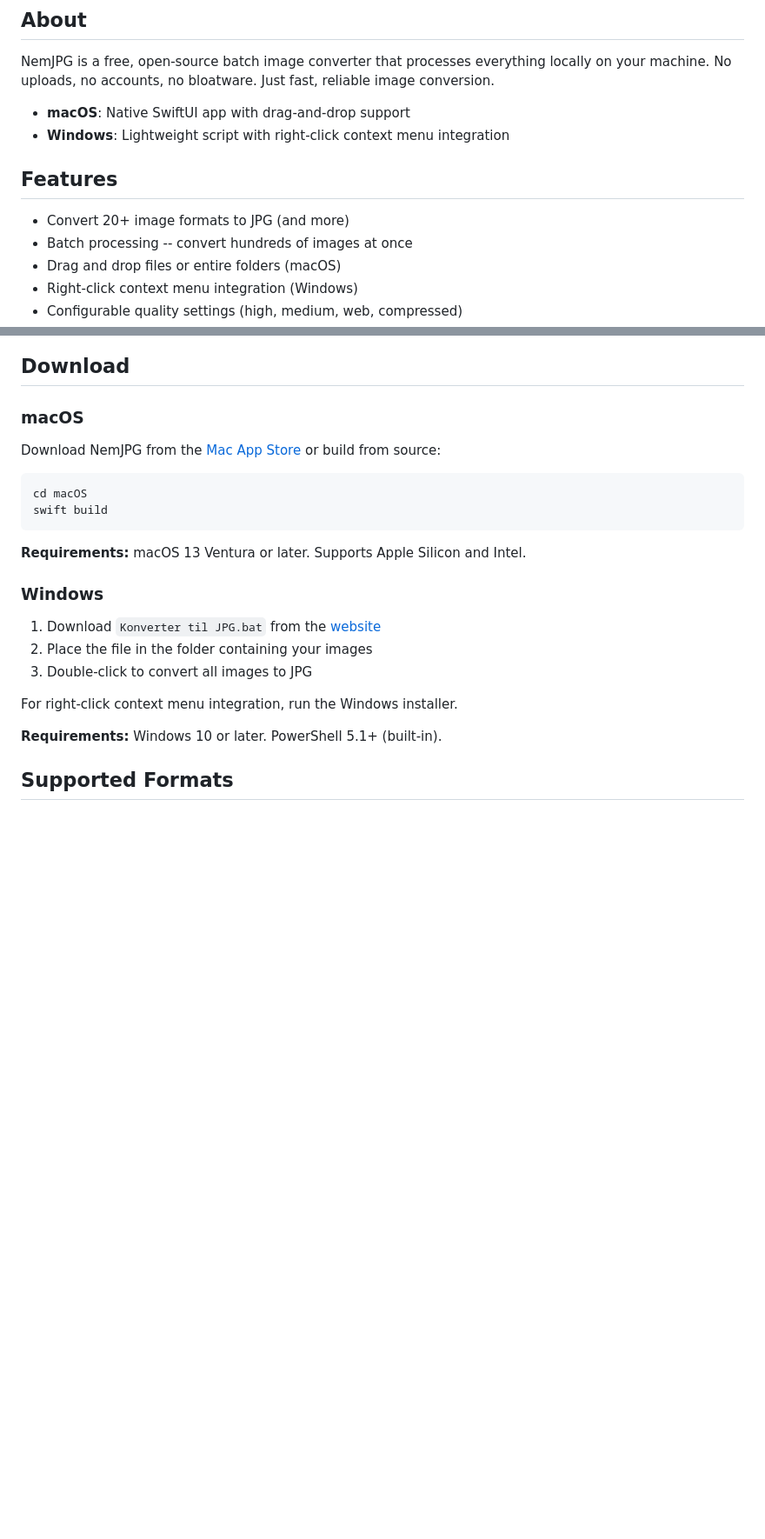
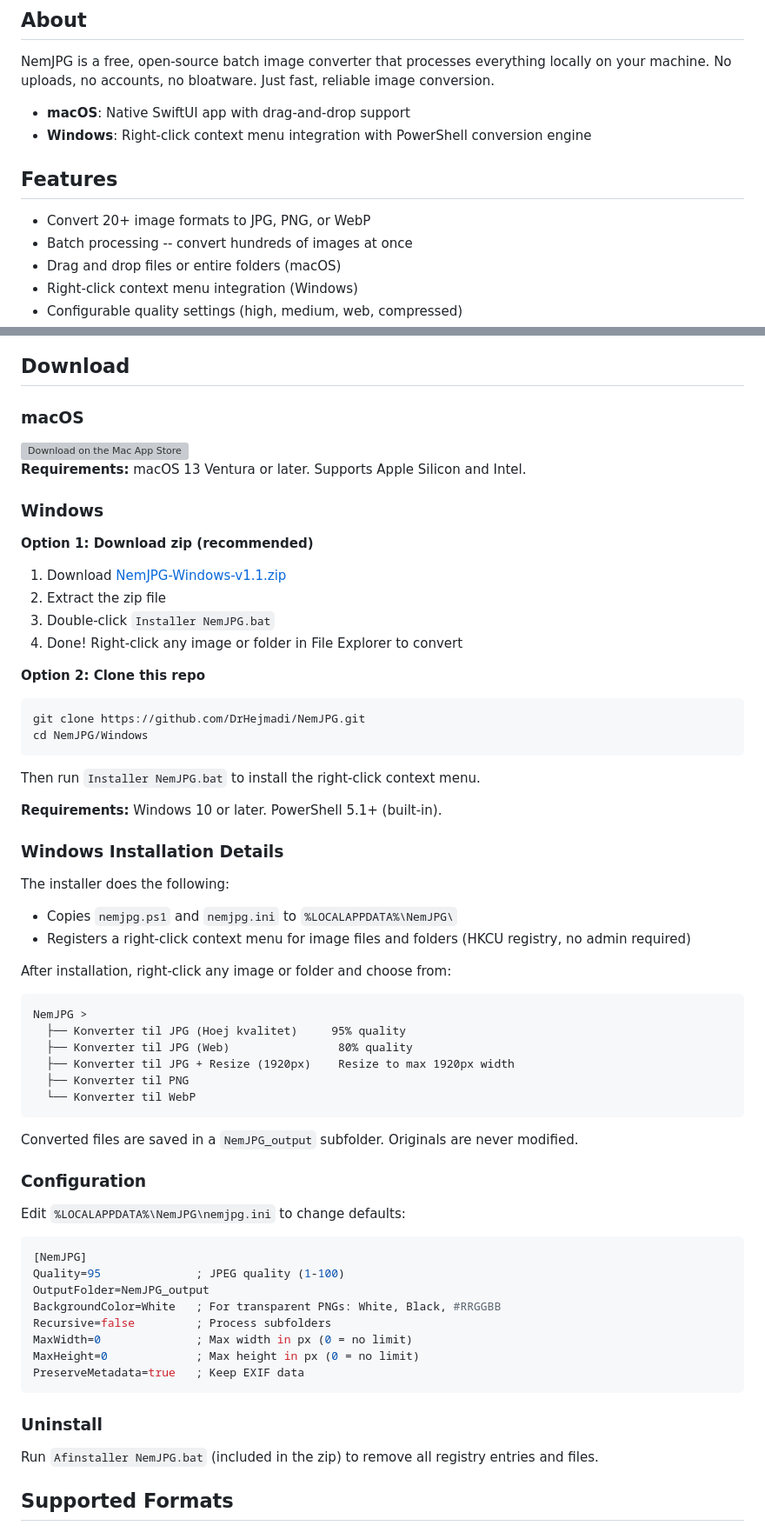
Before and after one commit to DrHejmadi/NemJPG, a Markdown page: README.md, 2 parts joined by grey strips. Shown at 87% size. Drawn GitHub-style; blank space fills up the shorter version; grey boxes are pictures that could not be loaded.

Commit message:
Update README with clear download and installation instructions
- Add Mac App Store badge link
- Add step-by-step Windows installation guide (zip download + clone)
- Document right-click context menu options
- Add configuration section with nemjpg.ini reference
- Add uninstall instructions

Co-Authored-By: Claude Opus 4.6 <noreply@anthropic.com>

````diff
--- a/README.md
+++ b/README.md
@@ -22,11 +22,11 @@
 NemJPG is a free, open-source batch image converter that processes everything locally on your machine. No uploads, no accounts, no bloatware. Just fast, reliable image conversion.
 
 - **macOS**: Native SwiftUI app with drag-and-drop support
-- **Windows**: Lightweight script with right-click context menu integration
+- **Windows**: Right-click context menu integration with PowerShell conversion engine
 
 ## Features
 
-- Convert 20+ image formats to JPG (and more)
+- Convert 20+ image formats to JPG, PNG, or WebP
 - Batch processing -- convert hundreds of images at once
 - Drag and drop files or entire folders (macOS)
 - Right-click context menu integration (Windows)
@@ -51,24 +51,69 @@ NemJPG is a free, open-source batch image converter that processes everything lo
 
 ### macOS
 
-Download NemJPG from the [Mac App Store](#) or build from source:
-
-```bash
-cd macOS
-swift build
-```
+<a href="https://apps.apple.com/app/nemjpg/id6760638406">
+  <img src="https://developer.apple.com/assets/elements/badges/download-on-the-mac-app-store.svg" alt="Download on the Mac App Store" height="48">
+</a>
 
 **Requirements:** macOS 13 Ventura or later. Supports Apple Silicon and Intel.
 
 ### Windows
 
-1. Download `Konverter til JPG.bat` from the [website](https://hejmadi.com/NemJPG/)
-2. Place the file in the folder containing your images
-3. Double-click to convert all images to JPG
+**Option 1: Download zip (recommended)**
 
-For right-click context menu integration, run the Windows installer.
+1. Download [NemJPG-Windows-v1.1.zip](https://github.com/DrHejmadi/NemJPG/releases/latest/download/NemJPG-Windows-v1.1.zip)
+2. Extract the zip file
+3. Double-click `Installer NemJPG.bat`
+4. Done! Right-click any image or folder in File Explorer to convert
+
+**Option 2: Clone this repo**
+
+```
+git clone https://github.com/DrHejmadi/NemJPG.git
+cd NemJPG/Windows
+```
+
+Then run `Installer NemJPG.bat` to install the right-click context menu.
 
 **Requirements:** Windows 10 or later. PowerShell 5.1+ (built-in).
+
+### Windows Installation Details
+
+The installer does the following:
+- Copies `nemjpg.ps1` and `nemjpg.ini` to `%LOCALAPPDATA%\NemJPG\`
+- Registers a right-click context menu for image files and folders (HKCU registry, no admin required)
+
+After installation, right-click any image or folder and choose from:
+
+```
+NemJPG >
+  ├── Konverter til JPG (Hoej kvalitet)     95% quality
+  ├── Konverter til JPG (Web)                80% quality
+  ├── Konverter til JPG + Resize (1920px)    Resize to max 1920px width
+  ├── Konverter til PNG
+  └── Konverter til WebP
+```
+
+Converted files are saved in a `NemJPG_output` subfolder. Originals are never modified.
+
+### Configuration
+
+Edit `%LOCALAPPDATA%\NemJPG\nemjpg.ini` to change defaults:
+
+```ini
+[NemJPG]
+Quality=95              ; JPEG quality (1-100)
+OutputFolder=NemJPG_output
+BackgroundColor=White   ; For transparent PNGs: White, Black, #RRGGBB
+Recursive=false         ; Process subfolders
+MaxWidth=0              ; Max width in px (0 = no limit)
+MaxHeight=0             ; Max height in px (0 = no limit)
+PreserveMetadata=true   ; Keep EXIF data
+```
+
+### Uninstall
+
+Run `Afinstaller NemJPG.bat` (included in the zip) to remove all registry entries and files.
 
 ## Supported Formats
 
````
Also changed, not shown: other parts of README.md (+0 -14 lines).
